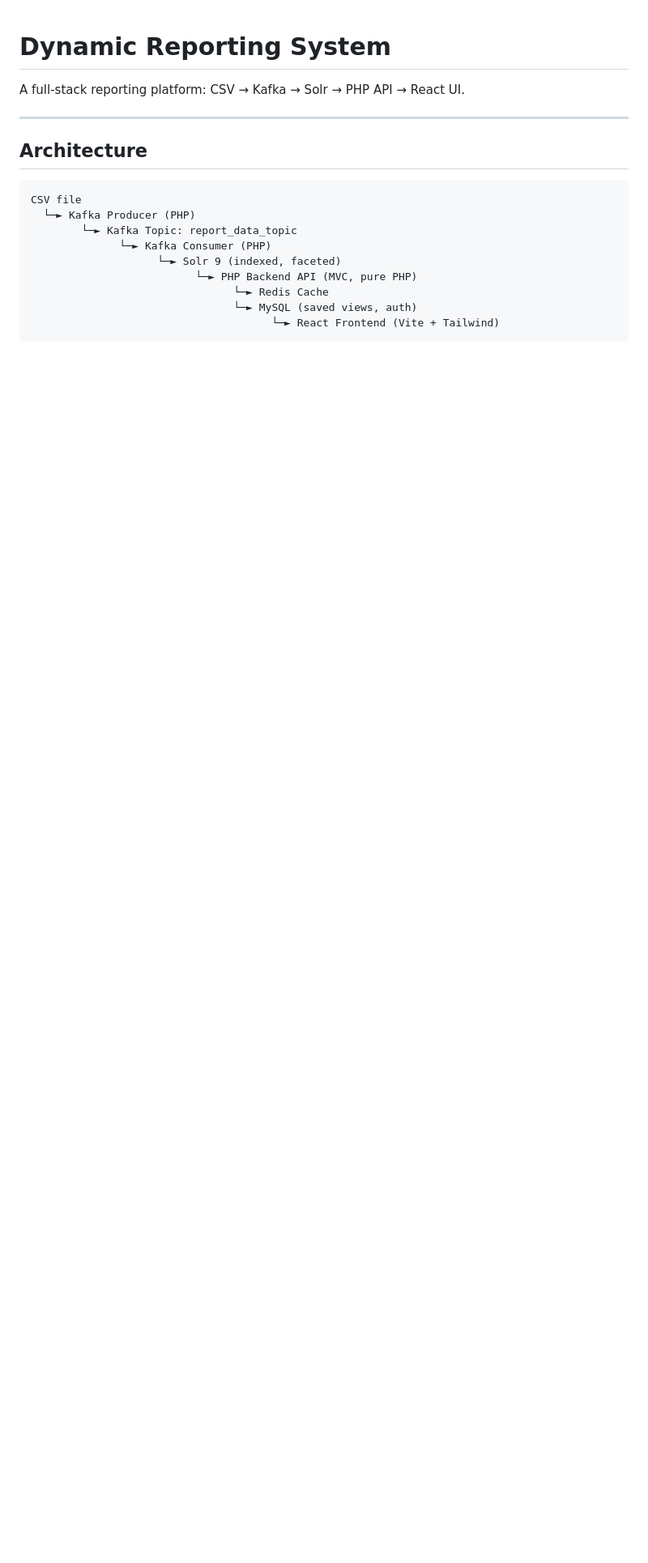
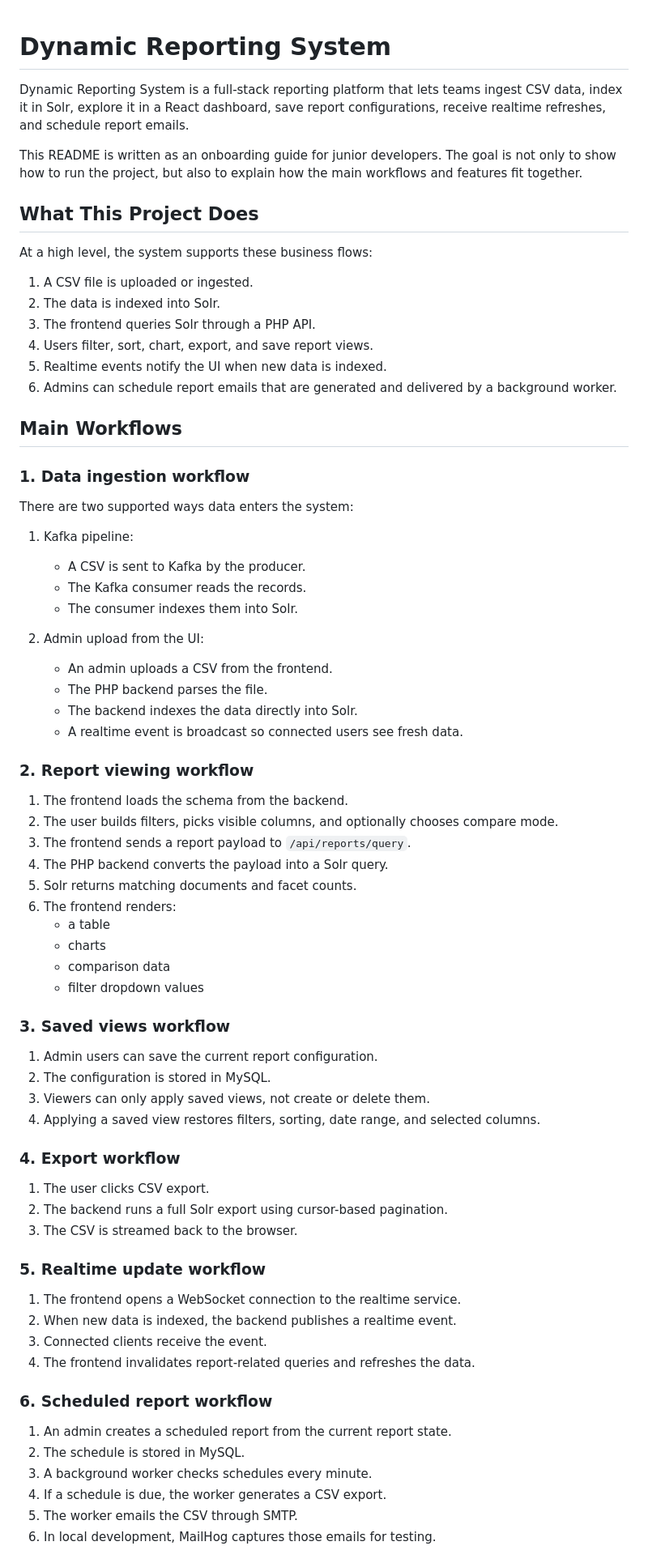
Before and after one commit to Himansh101/cybercom-internship, a Markdown page: README.md, the part around one of its changes. Shown at 81% size. Drawn GitHub-style; blank space fills up the shorter version.

````diff
--- a/README.md
+++ b/README.md
@@ -1,18 +1,76 @@
 # Dynamic Reporting System
 
-A full-stack reporting platform: CSV → Kafka → Solr → PHP API → React UI.
+Dynamic Reporting System is a full-stack reporting platform that lets teams ingest CSV data, index it in Solr, explore it in a React dashboard, save report configurations, receive realtime refreshes, and schedule report emails.
 
----
+This README is written as an onboarding guide for junior developers. The goal is not only to show how to run the project, but also to explain how the main workflows and features fit together.
 
-## Architecture
+## What This Project Does
 
-```
-CSV file
-  └─► Kafka Producer (PHP)
-        └─► Kafka Topic: report_data_topic
-              └─► Kafka Consumer (PHP)
-                    └─► Solr 9 (indexed, faceted)
-                          └─► PHP Backend API (MVC, pure PHP)
-                                └─► Redis Cache
-                                └─► MySQL (saved views, auth)
-                                      └─► React Frontend (Vite + Tailwind)
+At a high level, the system supports these business flows:
+
+1. A CSV file is uploaded or ingested.
+2. The data is indexed into Solr.
+3. The frontend queries Solr through a PHP API.
+4. Users filter, sort, chart, export, and save report views.
+5. Realtime events notify the UI when new data is indexed.
+6. Admins can schedule report emails that are generated and delivered by a background worker.
+
+## Main Workflows
+
+### 1. Data ingestion workflow
+
+There are two supported ways data enters the system:
+
+1. Kafka pipeline:
+   - A CSV is sent to Kafka by the producer.
+   - The Kafka consumer reads the records.
+   - The consumer indexes them into Solr.
+
+2. Admin upload from the UI:
+   - An admin uploads a CSV from the frontend.
+   - The PHP backend parses the file.
+   - The backend indexes the data directly into Solr.
+   - A realtime event is broadcast so connected users see fresh data.
+
+### 2. Report viewing workflow
+
+1. The frontend loads the schema from the backend.
+2. The user builds filters, picks visible columns, and optionally chooses compare mode.
+3. The frontend sends a report payload to `/api/reports/query`.
+4. The PHP backend converts the payload into a Solr query.
+5. Solr returns matching documents and facet counts.
+6. The frontend renders:
+   - a table
+   - charts
+   - comparison data
+   - filter dropdown values
+
+### 3. Saved views workflow
+
+1. Admin users can save the current report configuration.
+2. The configuration is stored in MySQL.
+3. Viewers can only apply saved views, not create or delete them.
+4. Applying a saved view restores filters, sorting, date range, and selected columns.
+
+### 4. Export workflow
+
+1. The user clicks CSV export.
+2. The backend runs a full Solr export using cursor-based pagination.
+3. The CSV is streamed back to the browser.
+
+### 5. Realtime update workflow
+
+1. The frontend opens a WebSocket connection to the realtime service.
+2. When new data is indexed, the backend publishes a realtime event.
+3. Connected clients receive the event.
+4. The frontend invalidates report-related queries and refreshes the data.
+
+### 6. Scheduled report workflow
+
+1. An admin creates a scheduled report from the current report state.
+2. The schedule is stored in MySQL.
+3. A background worker checks schedules every minute.
+4. If a schedule is due, the worker generates a CSV export.
+5. The worker emails the CSV through SMTP.
+6. In local development, MailHog captures those emails for testing.
+
````
Also changed, not shown: other parts of README.md (+371 -188 lines).
